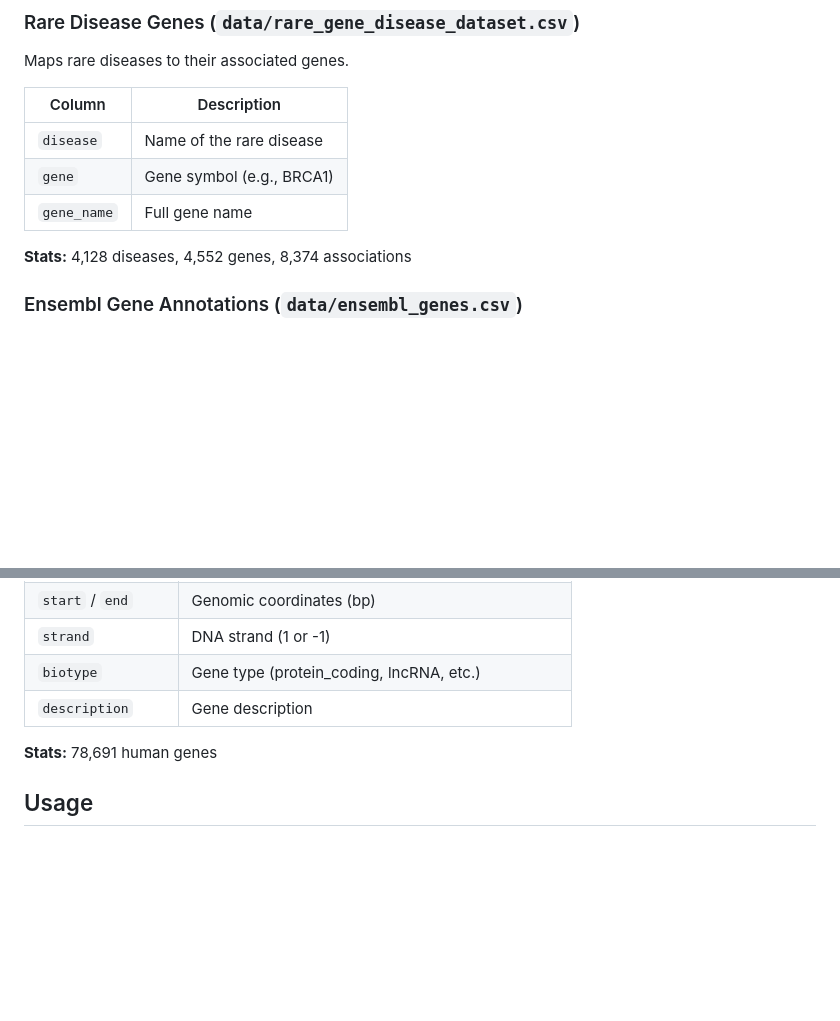
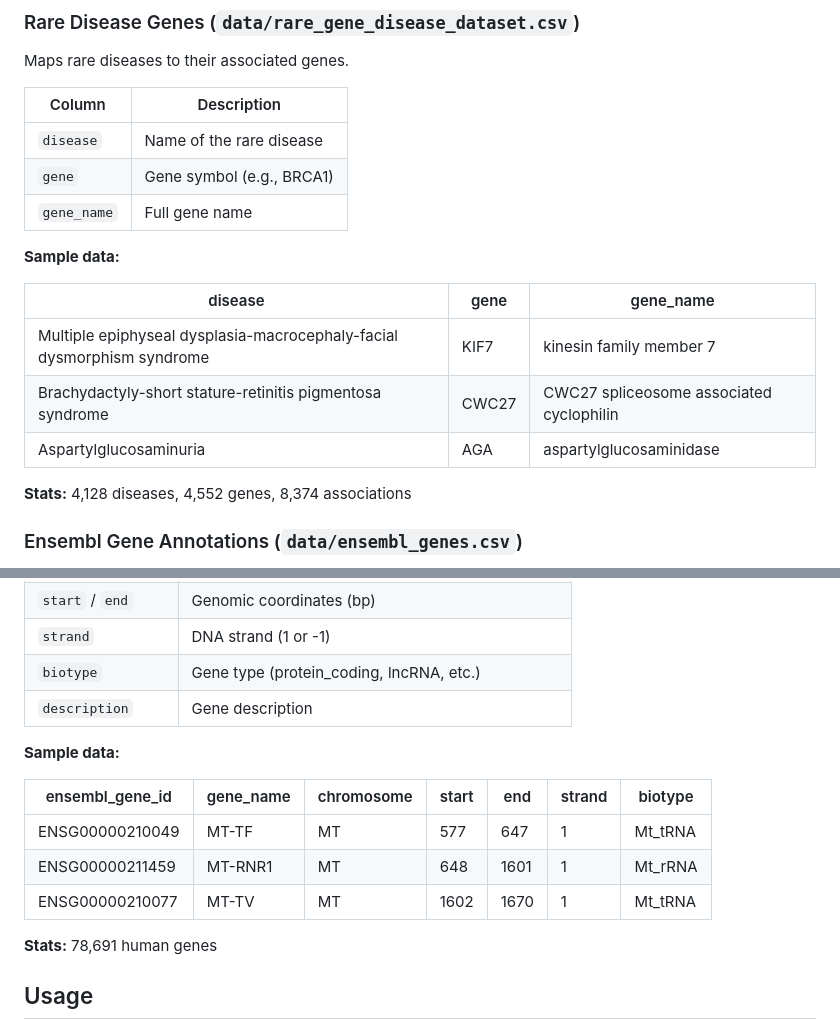
Before and after one commit to narayananr/rare_diseases, a Markdown page: README.md, 2 parts joined by grey strips. Drawn GitHub-style; blank space fills up the shorter version.

Commit message:
Add sample data rows to README datasets section

```diff
--- a/README.md
+++ b/README.md
@@ -86,6 +86,14 @@ Maps rare diseases to their associated genes.
 | `gene` | Gene symbol (e.g., BRCA1) |
 | `gene_name` | Full gene name |
 
+**Sample data:**
+
+| disease | gene | gene_name |
+|---------|------|-----------|
+| Multiple epiphyseal dysplasia-macrocephaly-facial dysmorphism syndrome | KIF7 | kinesin family member 7 |
+| Brachydactyly-short stature-retinitis pigmentosa syndrome | CWC27 | CWC27 spliceosome associated cyclophilin |
+| Aspartylglucosaminuria | AGA | aspartylglucosaminidase |
+
 **Stats:** 4,128 diseases, 4,552 genes, 8,374 associations
 
 ### Ensembl Gene Annotations (`data/ensembl_genes.csv`)
@@ -101,6 +109,14 @@ Basic annotations for all human genes.
 | `strand` | DNA strand (1 or -1) |
 | `biotype` | Gene type (protein_coding, lncRNA, etc.) |
 | `description` | Gene description |
+
+**Sample data:**
+
+| ensembl_gene_id | gene_name | chromosome | start | end | strand | biotype |
+|-----------------|-----------|------------|-------|-----|--------|---------|
+| ENSG00000210049 | MT-TF | MT | 577 | 647 | 1 | Mt_tRNA |
+| ENSG00000211459 | MT-RNR1 | MT | 648 | 1601 | 1 | Mt_rRNA |
+| ENSG00000210077 | MT-TV | MT | 1602 | 1670 | 1 | Mt_tRNA |
 
 **Stats:** 78,691 human genes
 
```
